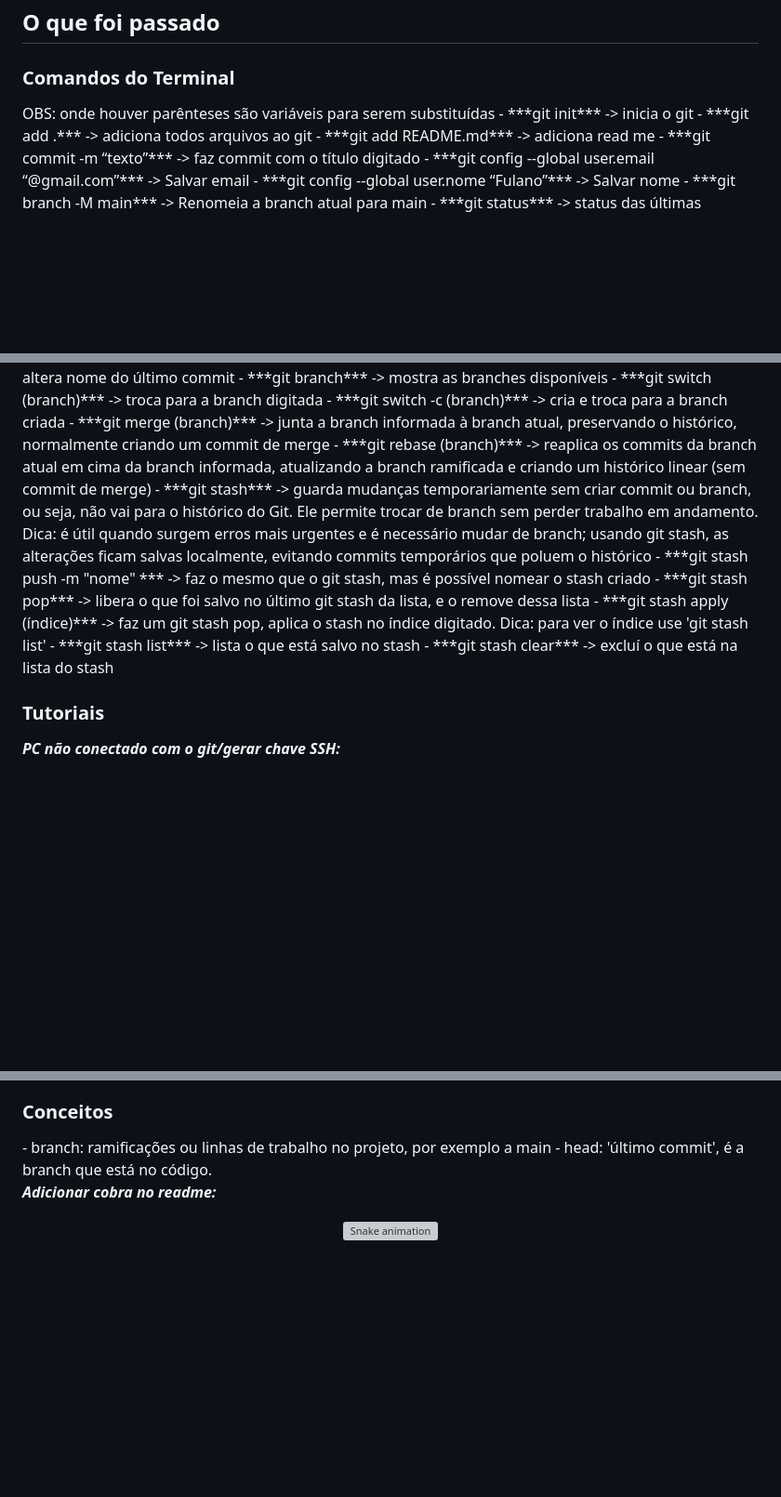
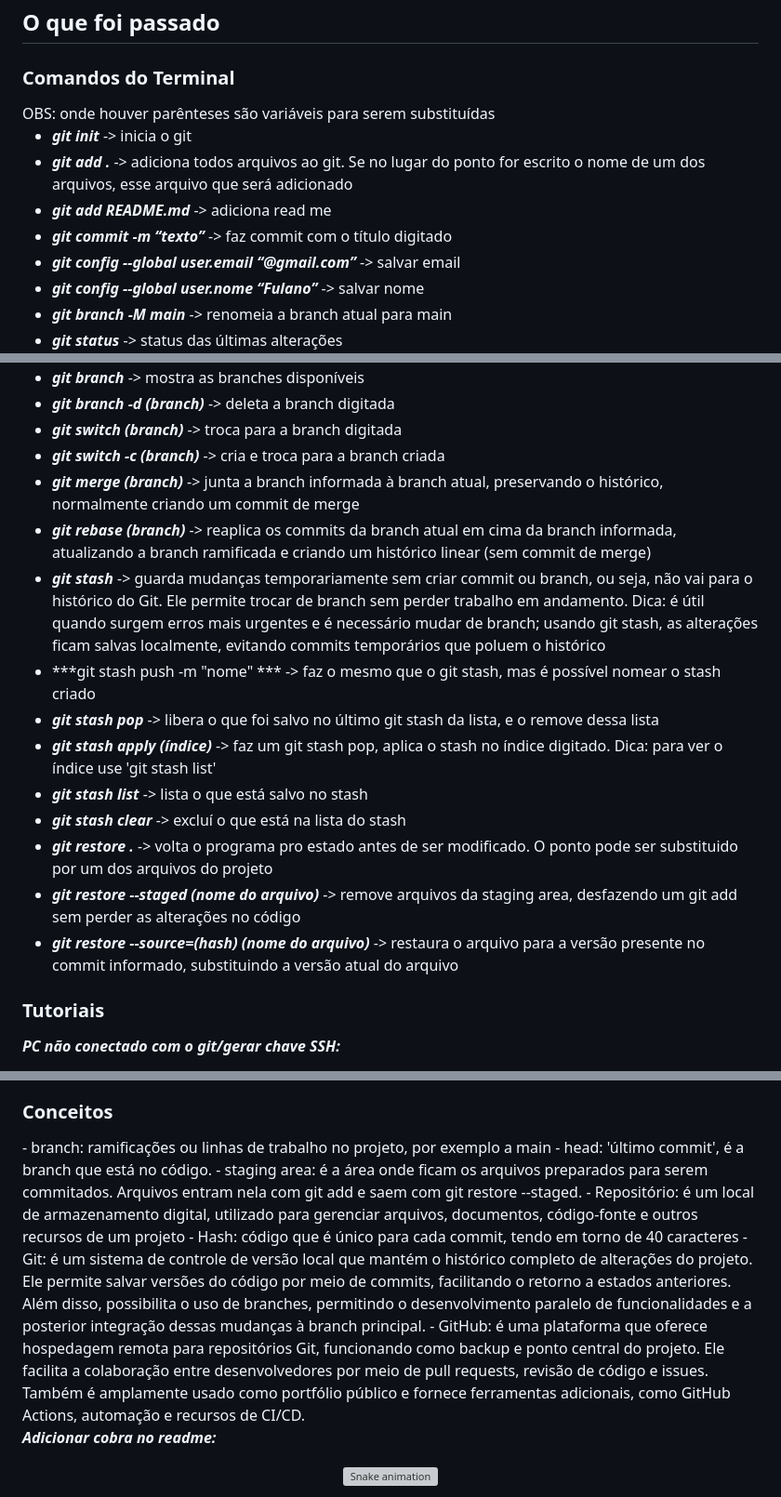
Before and after one commit to Lucas-ZC/projeto-aluraJS1-2-V2, a Markdown page: README.md, 3 parts joined by grey strips. Shown at 93% size. Rendered like a GitHub page; blank space fills up the shorter version; grey boxes are pictures that could not be loaded.

Commit message:
Passando todo conteúdo da aula 3

```diff
--- a/README.md
+++ b/README.md
@@ -16,13 +16,14 @@ Projeto utilizado no curso do Alura para ensino de Git e Github
 
 <h3>Comandos do Terminal </h3>
 OBS: onde houver parênteses são variáveis para serem substituídas
+
 - ***git init*** -> inicia o git
-- ***git add .*** -> adiciona todos arquivos ao git
+- ***git add .*** -> adiciona todos arquivos ao git. Se no lugar do ponto for escrito o nome de um dos arquivos, esse arquivo que será adicionado
 - ***git add README.md*** -> adiciona read me
 - ***git commit -m “texto”*** -> faz commit com o título digitado
-- ***git config --global user.email “@gmail.com”*** -> Salvar email
-- ***git config --global user.nome “Fulano”*** -> Salvar nome
-- ***git branch -M main*** -> Renomeia a branch atual para main
+- ***git config --global user.email “@gmail.com”*** -> salvar email
+- ***git config --global user.nome “Fulano”*** -> salvar nome
+- ***git branch -M main*** -> renomeia a branch atual para main
 - ***git status*** -> status das últimas alterações
 - ***git remote add origin link do ssh do git hub*** -> adiciona um repositório remoto, com o URL do seu repositório no GitHub via SSH
 - ***git remote*** -> listar repositórios remotos
@@ -42,6 +43,7 @@ OBS: onde houver parênteses são variáveis para serem substituídas
 - ***git reset  --hard + passar id do commit anterior, que quer a versão*** -> desfaz commit e mudança no código
 - ***git commit –amend -m “mensagem”*** -> altera nome do último commit
 - ***git branch*** -> mostra as branches disponíveis
+- ***git branch -d (branch)*** -> deleta a branch digitada
 - ***git switch (branch)*** -> troca para a branch digitada
 - ***git switch -c (branch)*** -> cria e troca para a branch criada
 - ***git merge (branch)*** -> junta a branch informada à branch atual, preservando o histórico, normalmente criando um commit de merge
@@ -52,6 +54,9 @@ OBS: onde houver parênteses são variáveis para serem substituídas
 - ***git stash apply (índice)*** -> faz um git stash pop, aplica o stash no índice digitado. Dica: para ver o índice use 'git stash list'
 - ***git stash list*** -> lista o que está salvo no stash
 - ***git stash clear*** -> excluí o que está na lista do stash
+- ***git restore .*** -> volta o programa pro estado antes de ser modificado. O ponto pode ser substituido por um dos arquivos do projeto
+- ***git restore --staged (nome do arquivo)*** -> remove arquivos da staging area, desfazendo um git add sem perder as alterações no código
+- ***git restore --source=(hash) (nome do arquivo)*** -> restaura o arquivo para a versão presente no commit informado, substituindo a versão atual do arquivo
 
 
 <h3>Tutoriais </h3>
@@ -92,6 +97,11 @@ OBS: onde houver parênteses são variáveis para serem substituídas
 <h3>Conceitos </h3>
 - branch: ramificações ou linhas de trabalho no projeto, por exemplo a main
 - head: 'último commit', é a branch que está no código.
+- staging area: é a área onde ficam os arquivos preparados para serem commitados. Arquivos entram nela com git add e saem com git restore --staged.
+- Repositório: é um local de armazenamento digital, utilizado para gerenciar arquivos, documentos, código-fonte e outros recursos de um projeto
+- Hash: código que é único para cada commit, tendo em torno de 40 caracteres
+- Git: é um sistema de controle de versão local que mantém o histórico completo de alterações do projeto. Ele permite salvar versões do código por meio de commits, facilitando o retorno a estados anteriores. Além disso, possibilita o uso de branches, permitindo o desenvolvimento paralelo de funcionalidades e a posterior integração dessas mudanças à branch principal.
+- GitHub: é uma plataforma que oferece hospedagem remota para repositórios Git, funcionando como backup e ponto central do projeto. Ele facilita a colaboração entre desenvolvedores por meio de pull requests, revisão de código e issues. Também é amplamente usado como portfólio público e fornece ferramentas adicionais, como GitHub Actions, automação e recursos de CI/CD.
 
 ***Adicionar cobra no readme:***
 <div align="center">
```
